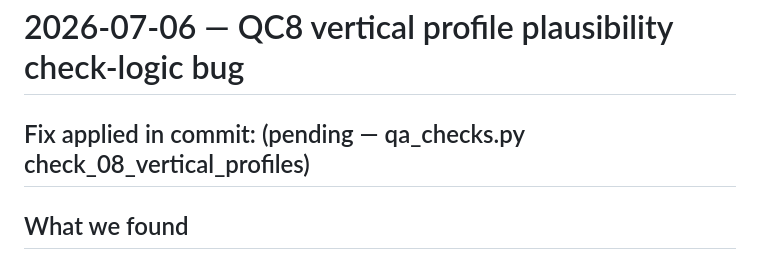
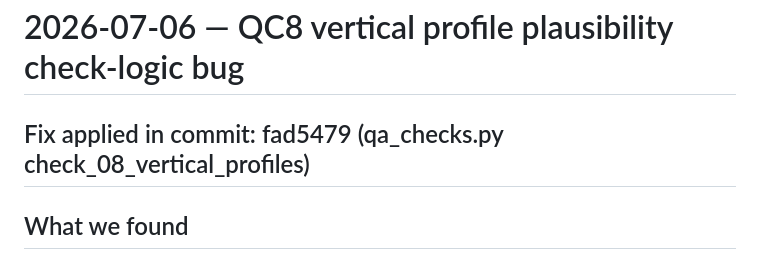
Before and after one commit to josephko91/cpi-thermo, a Markdown page: docs/decisions/2026-07-06-qc8-vertical-profile-check-bug.md, the part around the change. GitHub-like rendering.

Commit message:
docs: fill in commit hash for QC8 decision doc
Co-Authored-By: Claude Sonnet 5 <noreply@anthropic.com>

```diff
--- a/docs/decisions/2026-07-06-qc8-vertical-profile-check-bug.md
+++ b/docs/decisions/2026-07-06-qc8-vertical-profile-check-bug.md
@@ -1,6 +1,6 @@
 # 2026-07-06 — QC8 vertical profile plausibility check-logic bug
 
-## Fix applied in commit: (pending — qa_checks.py check_08_vertical_profiles)
+## Fix applied in commit: fad5479 (qa_checks.py check_08_vertical_profiles)
 
 ## What we found
 
```
